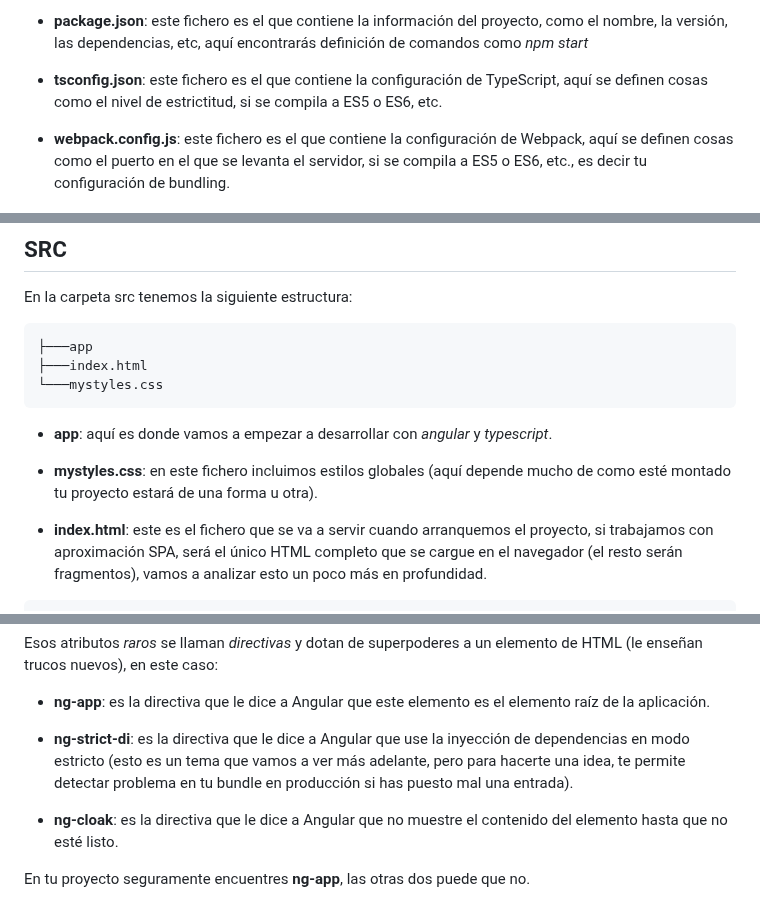
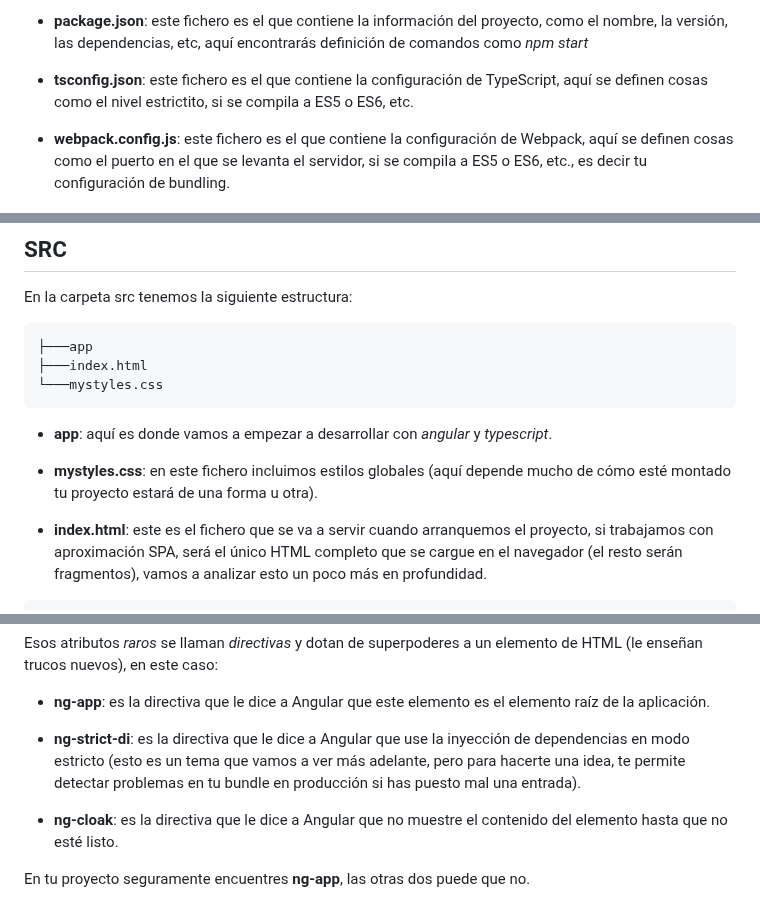
Before and after one commit to jzafralopez27/AngularJS-LemonCode, a Markdown page: demos/00-boilerplate/Readme.md, 3 parts joined by grey strips. Drawn GitHub-style.

```diff
--- a/demos/00-boilerplate/Readme.md
+++ b/demos/00-boilerplate/Readme.md
@@ -60,7 +60,7 @@ Veamos que es cada una de ellas:
 
 - **package.json**: este fichero es el que contiene la información del proyecto, como el nombre, la versión, las dependencias, etc, aquí encontrarás definición de comandos como _npm start_
 
-- **tsconfig.json**: este fichero es el que contiene la configuración de TypeScript, aquí se definen cosas como el nivel de estrictitud, si se compila a ES5 o ES6, etc.
+- **tsconfig.json**: este fichero es el que contiene la configuración de TypeScript, aquí se definen cosas como el nivel estrictito, si se compila a ES5 o ES6, etc.
 
 - **webpack.config.js**: este fichero es el que contiene la configuración de Webpack, aquí se definen cosas como el puerto en el que se levanta el servidor, si se compila a ES5 o ES6, etc., es decir tu configuración de bundling.
 
@@ -76,7 +76,7 @@ En la carpeta src tenemos la siguiente estructura:
 
 - **app**: aquí es donde vamos a empezar a desarrollar con _angular_ y _typescript_.
 
-- **mystyles.css**: en este fichero incluimos estilos globales (aquí depende mucho de como esté montado tu proyecto estará de una forma u otra).
+- **mystyles.css**: en este fichero incluimos estilos globales (aquí depende mucho de cómo esté montado tu proyecto estará de una forma u otra).
 
 - **index.html**: este es el fichero que se va a servir cuando arranquemos el proyecto, si trabajamos con aproximación SPA, será el único HTML completo que se cargue en el navegador (el resto serán fragmentos), vamos a analizar esto un poco más en profundidad.
 
@@ -102,7 +102,7 @@ Esos atributos _raros_ se llaman _directivas_ y dotan de superpoderes a un eleme
 
 - **ng-app**: es la directiva que le dice a Angular que este elemento es el elemento raíz de la aplicación.
 
-- **ng-strict-di**: es la directiva que le dice a Angular que use la inyección de dependencias en modo estricto (esto es un tema que vamos a ver más adelante, pero para hacerte una idea, te permite detectar problema en tu bundle en producción si has puesto mal una entrada).
+- **ng-strict-di**: es la directiva que le dice a Angular que use la inyección de dependencias en modo estricto (esto es un tema que vamos a ver más adelante, pero para hacerte una idea, te permite detectar problemas en tu bundle en producción si has puesto mal una entrada).
 
 - **ng-cloak**: es la directiva que le dice a Angular que no muestre el contenido del elemento hasta que no esté listo.
 
```
Also changed, not shown: other parts of demos/00-boilerplate/Readme.md (+4 -4 lines).
